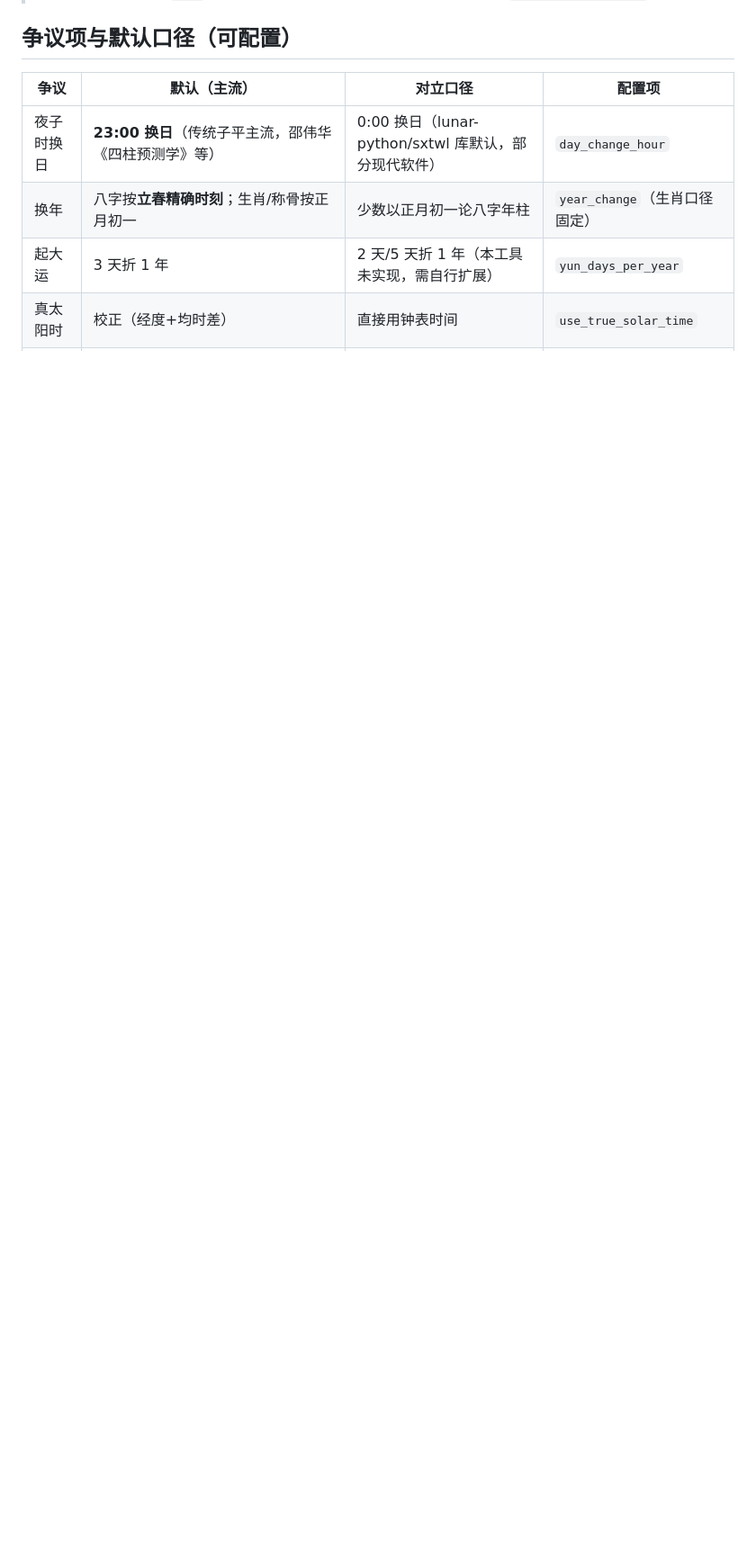
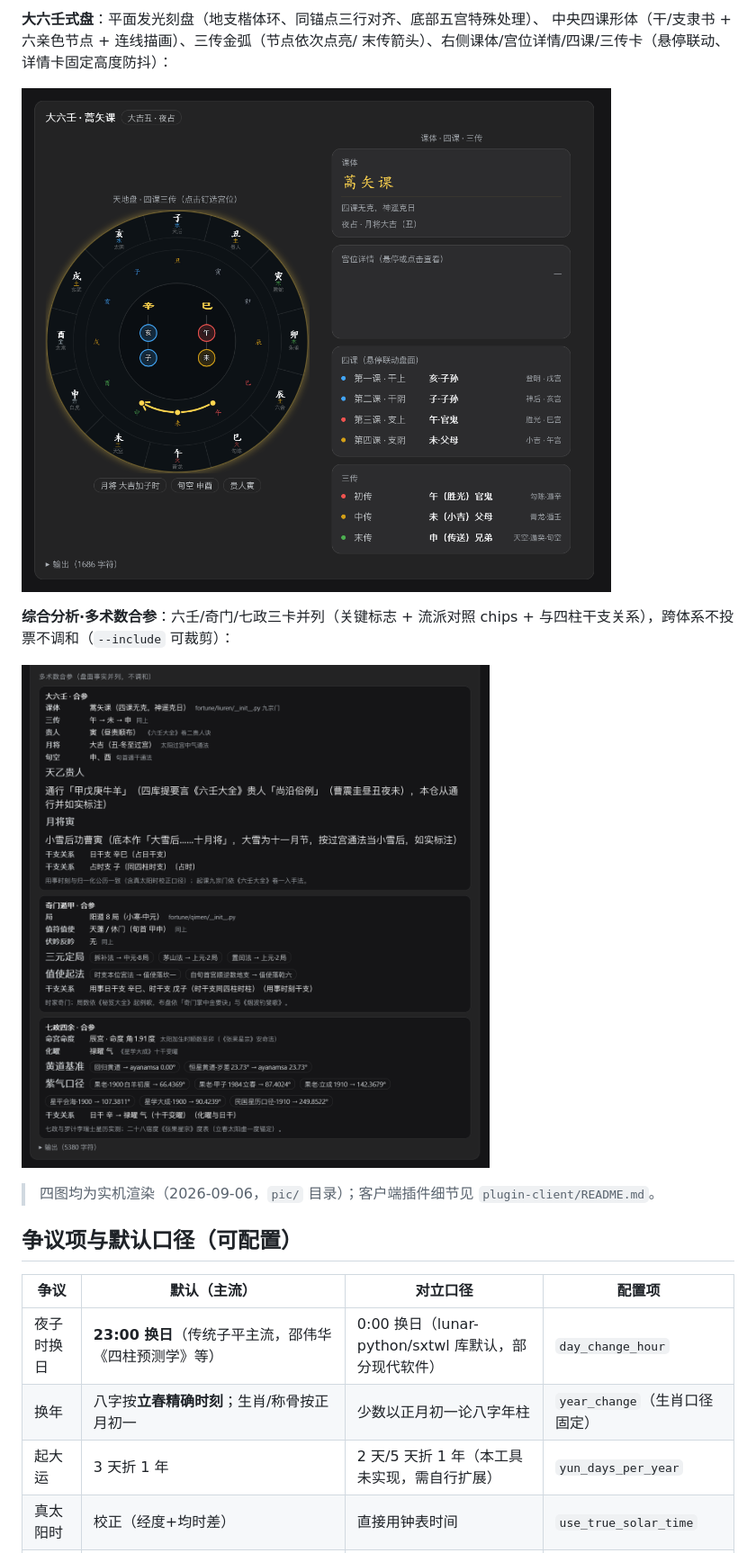
Before and after one commit to DepressionL/fortune-assistant, a Markdown page: README.md, the part around one of its changes. Shown at 90% size. Drawn GitHub-style; blank space fills up the shorter version.

Commit message:
readme pic

```diff
--- a/README.md
+++ b/README.md
@@ -94,3 +112,15 @@ fortune comprehensive -y 1990 -m 6 -d 15 -H 13 -M 30 -g 男 --anchor-year 2026
+**大六壬式盘**：平面发光刻盘（地支楷体环、同锚点三行对齐、底部五宫特殊处理）、
+中央四课形体（干/支隶书 + 六亲色节点 + 连线描画）、三传金弧（节点依次点亮/
+末传箭头）、右侧课体/宫位详情/四课/三传卡（悬停联动、详情卡固定高度防抖）：
+
+![大六壬式盘 v2.0](pic/2026-09-06_165459.png)
+
+**综合分析·多术数合参**：六壬/奇门/七政三卡并列（关键标志 + 流派对照 chips +
+与四柱干支关系），跨体系不投票不调和（`--include` 可裁剪）：
+
+![多术数合参](pic/2026-09-06_165512.png)
+
+> 四图均为实机渲染（2026-09-06，`pic/` 目录）；客户端插件细节见 `plugin-client/README.md`。
 
 ## 争议项与默认口径（可配置）
 
```
Also changed, not shown: other parts of README.md (+21 -3 lines).
